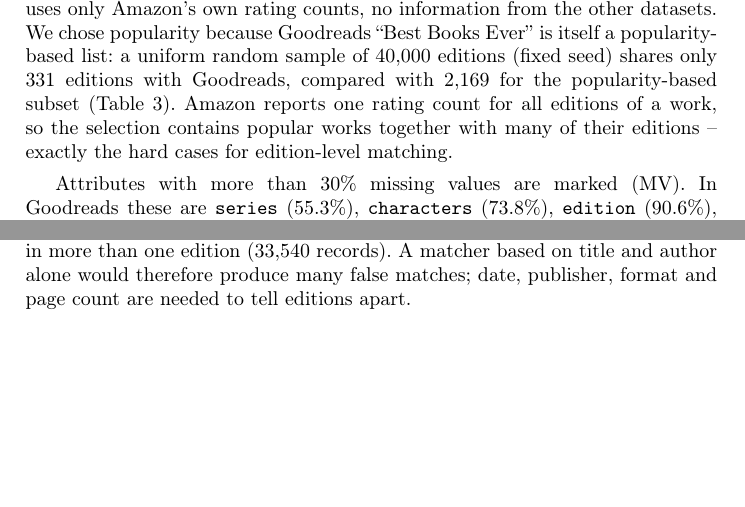
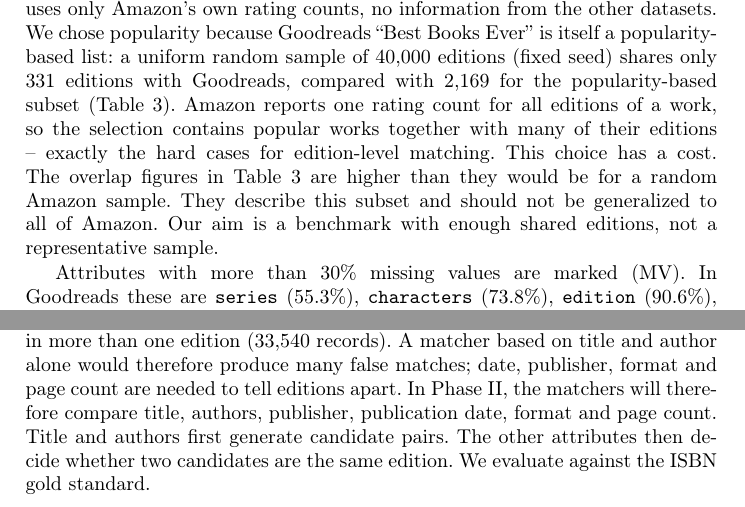
Before and after one commit to Web-Data-Integration-Team/Books-Data-Integration, a LaTeX paper (latex/wdi-abstract.tex): two parts of pages 2 and 4 of 4, joined at a grey line, cut so that both start at the same text, the shorter picture padded with empty space. Compiled offline with pdfLaTeX.

Commit message:
Add: Sampling limitation and matching attributes to abstract

```diff
--- a/latex/wdi-abstract.tex
+++ b/latex/wdi-abstract.tex
@@ -82,7 +82,9 @@ itself a popularity-based list: a uniform random sample of 40,000 editions
 the popularity-based subset (Table~\ref{tab:overlap}). Amazon reports one
 rating count for all editions of a work, so the selection contains popular
 works together with many of their editions -- exactly the hard cases for
-edition-level matching.
+edition-level matching. This choice has a cost. The overlap figures in Table 3 are higher than they would be for a random Amazon sample.
+They describe this subset and should not be generalized to all of Amazon.
+Our aim is a benchmark with enough shared editions, not a representative sample.
 
 \begin{table}[htbp]
 \centering
@@ -212,5 +214,8 @@ share 3,146 works (22\% in different editions), and within the Amazon subset
 6,588 works appear in more than one edition (33,540 records). A matcher based
 on title and author alone would therefore produce many false matches; date,
 publisher, format and page count are needed to tell editions apart.
+In Phase II, the matchers will therefore compare title, authors, publisher, publication date, format and page count.
+Title and authors first generate candidate pairs. The other attributes then decide whether two candidates are the same edition.
+We evaluate against the ISBN gold standard.
 
 \end{document}
```
Also changed, not shown: latex/wdi-abstract.pdf.
